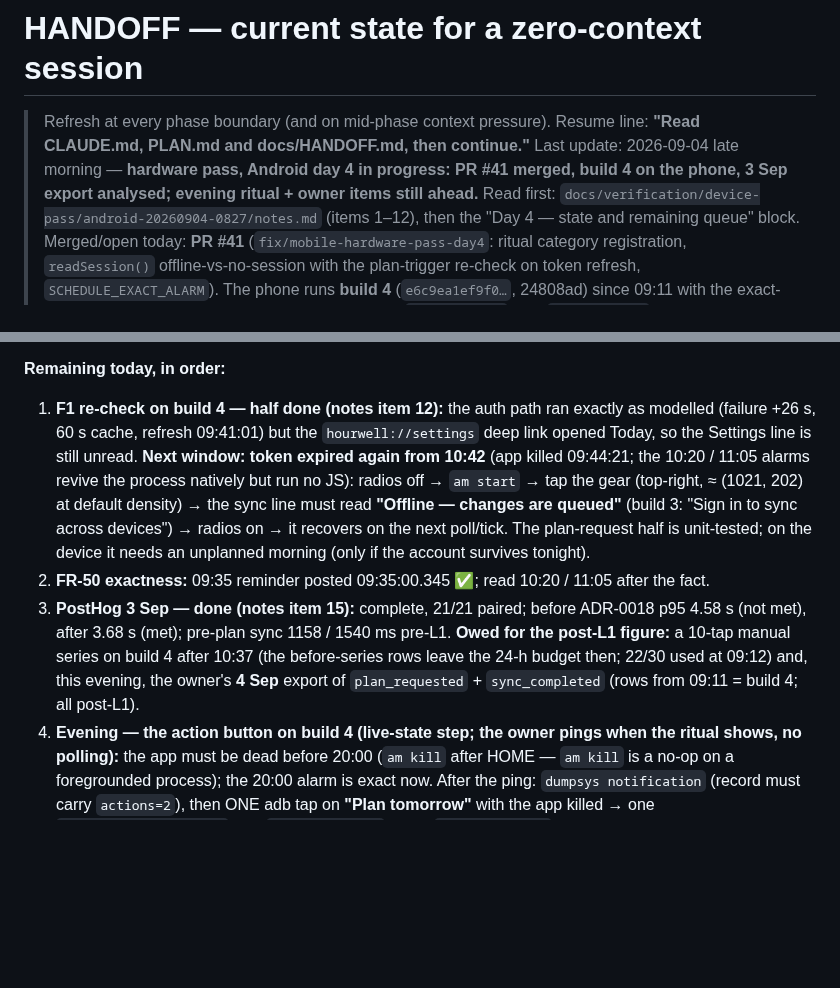
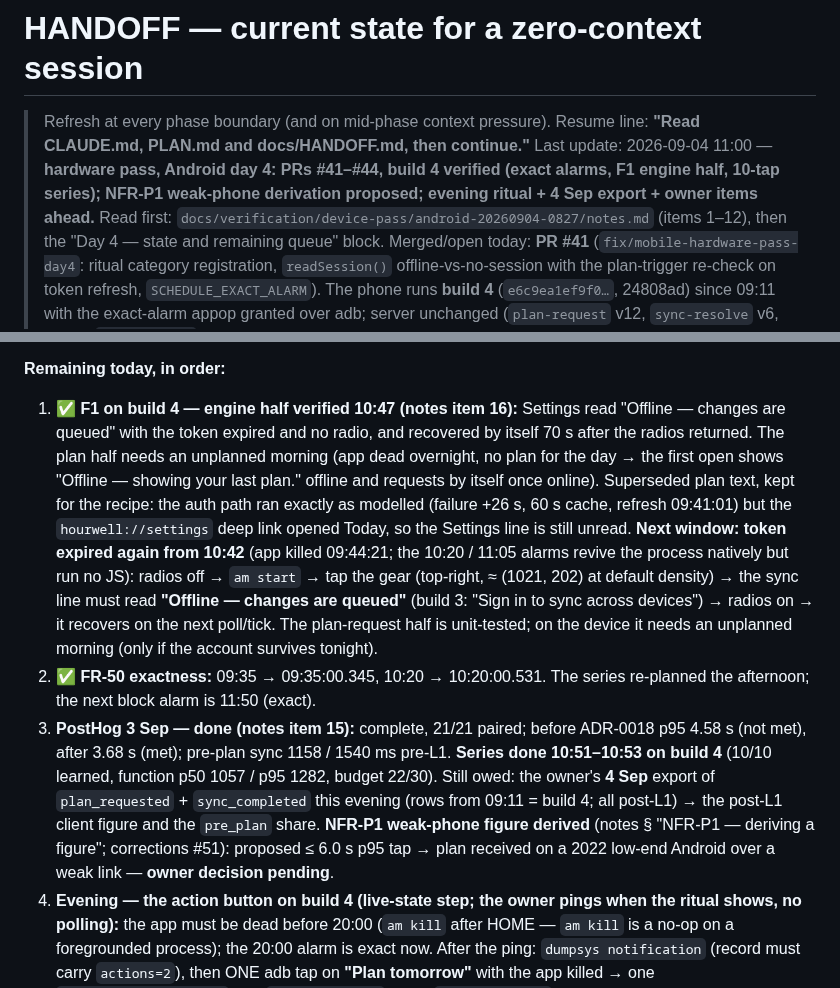
Before and after one commit to IKala4I/magister_work, a Markdown page: docs/HANDOFF.md, 2 parts joined by grey strips. GitHub-like rendering; blank space fills up the shorter version.

Commit message:
docs(handoff): day 4 — F1 engine half and exact reminders verified, series done, NFR-P1 derivation pending the owner's decision
Co-Authored-By: Claude Fable 5.1 <noreply@anthropic.com>
Claude-Session: https://claude.ai/code/session_01SfYn5zYqbkiyRwD9nPAtS8

```diff
--- a/docs/HANDOFF.md
+++ b/docs/HANDOFF.md
@@ -2,8 +2,9 @@
 
 > Refresh at every phase boundary (and on mid-phase context pressure). Resume line:
 > **"Read CLAUDE.md, PLAN.md and docs/HANDOFF.md, then continue."**
-> Last update: 2026-09-04 late morning — **hardware pass, Android day 4 in progress: PR #41 merged,
-> build 4 on the phone, 3 Sep export analysed; evening ritual + owner items still ahead.**
+> Last update: 2026-09-04 11:00 — **hardware pass, Android day 4: PRs #41–#44, build 4 verified (exact
+> alarms, F1 engine half, 10-tap series); NFR-P1 weak-phone derivation proposed; evening ritual + 4 Sep
+> export + owner items ahead.**
 > Read first: `docs/verification/device-pass/android-20260904-0827/notes.md` (items 1–12), then the
 > "Day 4 — state and remaining queue" block. Merged/open today: **PR #41**
 > (`fix/mobile-hardware-pass-day4`: ritual category registration, `readSession()` offline-vs-no-session
@@ -26,7 +27,11 @@ jest); **build 4 installed 09:11**, exact alarms confirmed (`window=0 exactAllow
 
 **Remaining today, in order:**
 
-1. **F1 re-check on build 4 — half done (notes item 12):** the auth path ran exactly as modelled
+1. ✅ **F1 on build 4 — engine half verified 10:47 (notes item 16):** Settings read "Offline — changes
+   are queued" with the token expired and no radio, and recovered by itself 70 s after the radios
+   returned. The plan half needs an unplanned morning (app dead overnight, no plan for the day → the
+   first open shows "Offline — showing your last plan." offline and requests by itself once online).
+   Superseded plan text, kept for the recipe: the auth path ran exactly as modelled
    (failure +26 s, 60 s cache, refresh 09:41:01) but the `hourwell://settings` deep link opened
    Today, so the Settings line is still unread. **Next window: token expired again from 10:42**
    (app killed 09:44:21; the 10:20 / 11:05 alarms revive the process natively but run no JS):
@@ -34,12 +39,15 @@ jest); **build 4 installed 09:11**, exact alarms confirmed (`window=0 exactAllow
    line must read **"Offline — changes are queued"** (build 3: "Sign in to sync across devices")
    → radios on → it recovers on the next poll/tick. The plan-request half is unit-tested; on the
    device it needs an unplanned morning (only if the account survives tonight).
-2. **FR-50 exactness:** 09:35 reminder posted 09:35:00.345 ✅; read 10:20 / 11:05 after the fact.
+2. ✅ **FR-50 exactness:** 09:35 → 09:35:00.345, 10:20 → 10:20:00.531. The series re-planned the
+   afternoon; the next block alarm is 11:50 (exact).
 3. **PostHog 3 Sep — done (notes item 15):** complete, 21/21 paired; before ADR-0018 p95 4.58 s
-   (not met), after 3.68 s (met); pre-plan sync 1158 / 1540 ms pre-L1. **Owed for the post-L1
-   figure:** a 10-tap manual series on build 4 after 10:37 (the before-series rows leave the 24-h
-   budget then; 22/30 used at 09:12) and, this evening, the owner's **4 Sep** export of
-   `plan_requested` + `sync_completed` (rows from 09:11 = build 4; all post-L1).
+   (not met), after 3.68 s (met); pre-plan sync 1158 / 1540 ms pre-L1. **Series done 10:51–10:53 on build 4** (10/10 learned, function p50 1057 / p95 1282, budget
+   22/30). Still owed: the owner's **4 Sep** export of `plan_requested` + `sync_completed` this
+   evening (rows from 09:11 = build 4; all post-L1) → the post-L1 client figure and the `pre_plan`
+   share. **NFR-P1 weak-phone figure derived** (notes § "NFR-P1 — deriving a figure"; corrections
+   #51): proposed ≤ 6.0 s p95 tap → plan received on a 2022 low-end Android over a weak link —
+   **owner decision pending**.
 4. **Evening — the action button on build 4 (live-state step; the owner pings when the ritual
    shows, no polling):** the app must be dead before 20:00 (`am kill` after HOME — `am kill` is a
    no-op on a foregrounded process); the 20:00 alarm is exact now. After the ping: `dumpsys
```
